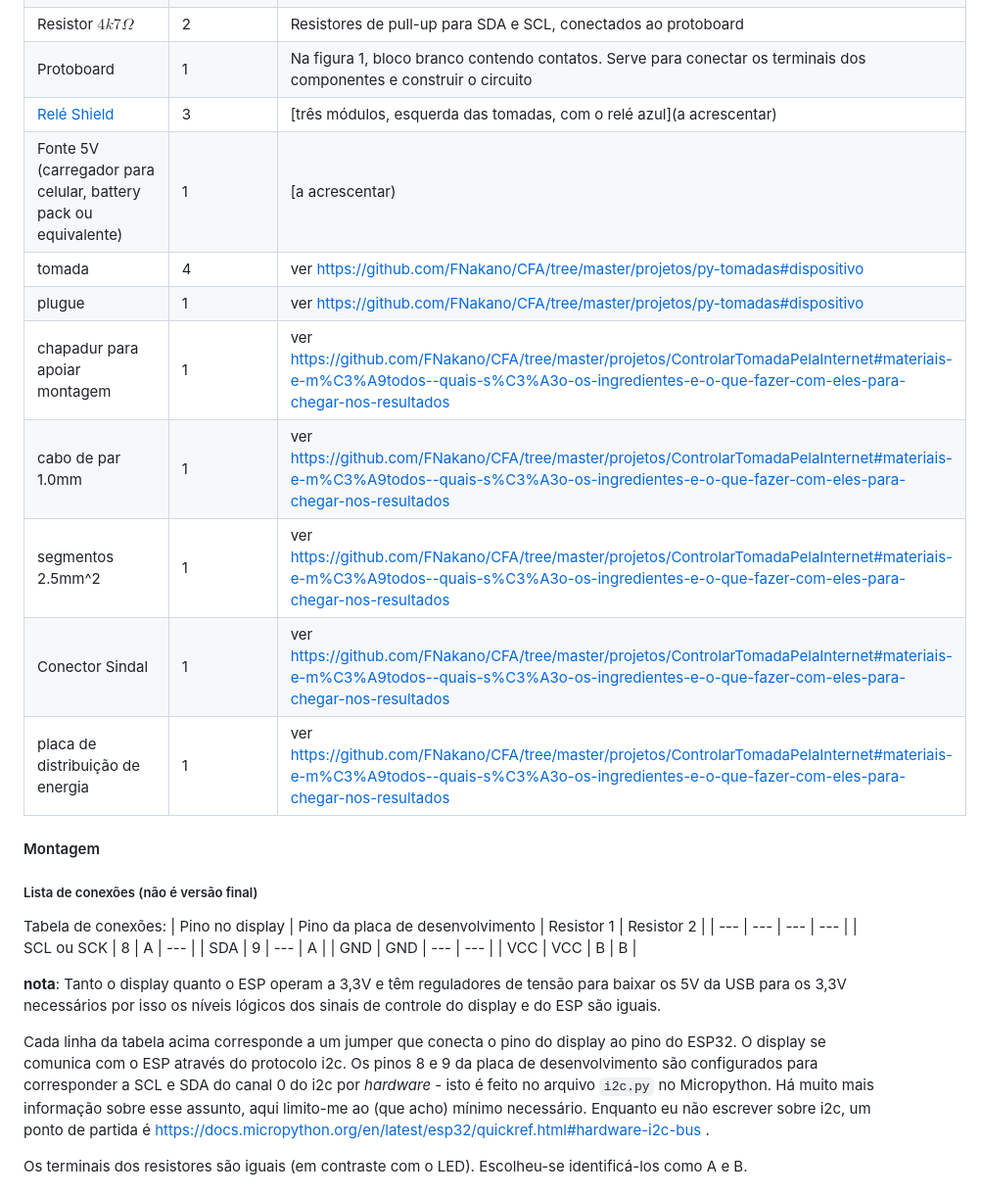
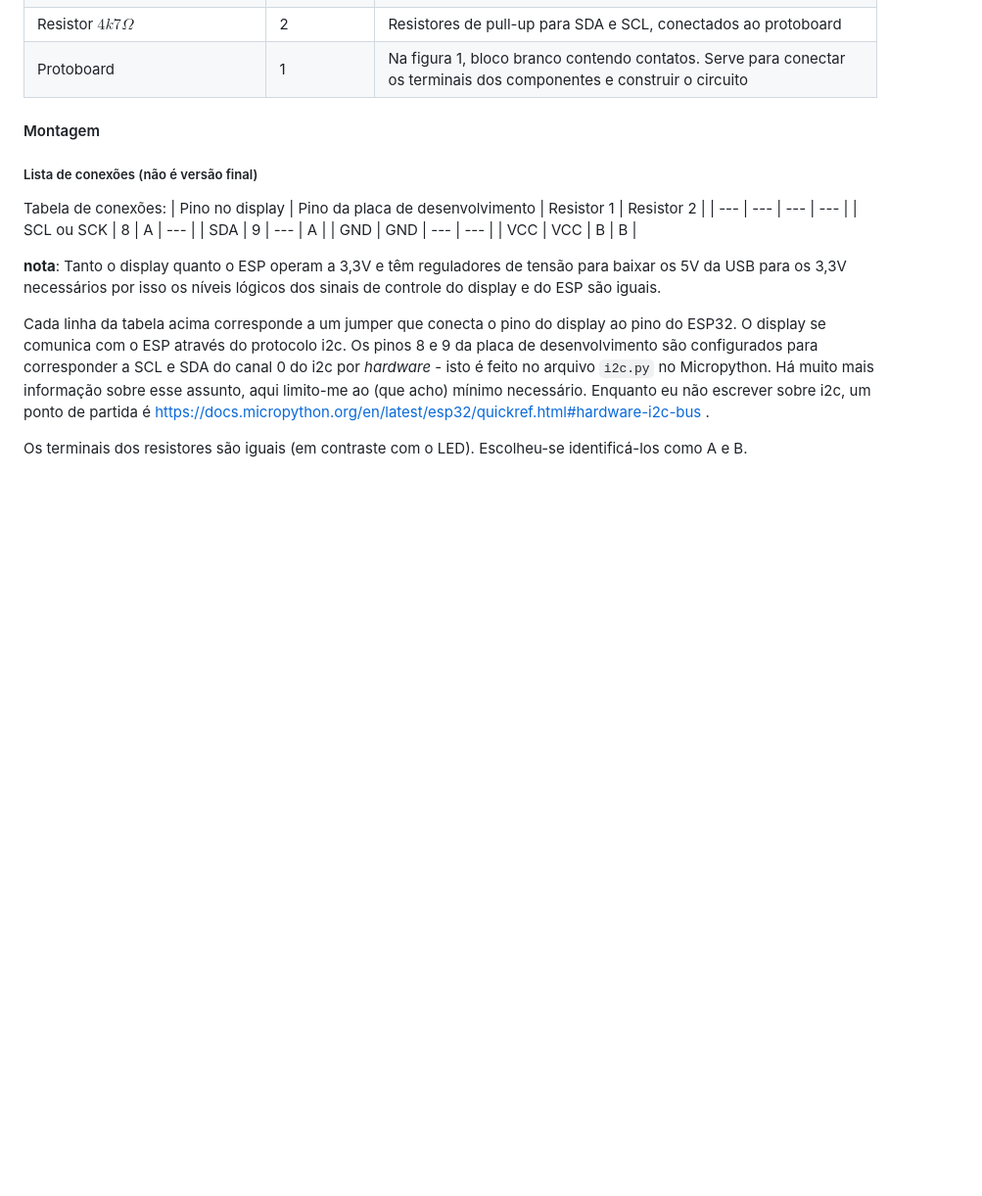
Before and after one commit to FNakano/CFA2025-SampleProject, a Markdown page: README.md, the part around one of its changes. Shown at 98% size. Rendered like a GitHub page; blank space fills up the shorter version.

Commit message:
ajustes para ser projeto separado

```diff
--- a/README.md
+++ b/README.md
@@ -55,16 +57,6 @@ Ver Figura 1
 | Display OLED 128x64 com interface I2C | 1 | Na figura 1, display mostrando letras em azul, conectada ao protoboard |
 | Resistor $4k7\Omega$ | 2 | Resistores de pull-up para SDA e SCL, conectados ao protoboard |
 | Protoboard | 1 | Na figura 1, bloco branco contendo contatos. Serve para conectar os terminais dos componentes e construir o circuito |
-| [Relé Shield](../../componentes/atuadores/rele/README.md) | 3 | [três módulos, esquerda das tomadas, com o relé azul](a acrescentar) |
-| Fonte 5V (carregador para celular, battery pack ou equivalente) | 1 | [a acrescentar) |
-| tomada | 4 | ver https://github.com/FNakano/CFA/tree/master/projetos/py-tomadas#dispositivo |
-| plugue | 1 | ver https://github.com/FNakano/CFA/tree/master/projetos/py-tomadas#dispositivo |
-| chapadur para apoiar montagem | 1 | ver https://github.com/FNakano/CFA/tree/master/projetos/ControlarTomadaPelaInternet#materiais-e-m%C3%A9todos--quais-s%C3%A3o-os-ingredientes-e-o-que-fazer-com-eles-para-chegar-nos-resultados |
-| cabo de par 1.0mm | 1 | ver https://github.com/FNakano/CFA/tree/master/projetos/ControlarTomadaPelaInternet#materiais-e-m%C3%A9todos--quais-s%C3%A3o-os-ingredientes-e-o-que-fazer-com-eles-para-chegar-nos-resultados |
-| segmentos 2.5mm^2 | 1 | ver https://github.com/FNakano/CFA/tree/master/projetos/ControlarTomadaPelaInternet#materiais-e-m%C3%A9todos--quais-s%C3%A3o-os-ingredientes-e-o-que-fazer-com-eles-para-chegar-nos-resultados |
-| Conector Sindal | 1 | ver https://github.com/FNakano/CFA/tree/master/projetos/ControlarTomadaPelaInternet#materiais-e-m%C3%A9todos--quais-s%C3%A3o-os-ingredientes-e-o-que-fazer-com-eles-para-chegar-nos-resultados |
-| placa de distribuição de energia | 1 | ver https://github.com/FNakano/CFA/tree/master/projetos/ControlarTomadaPelaInternet#materiais-e-m%C3%A9todos--quais-s%C3%A3o-os-ingredientes-e-o-que-fazer-com-eles-para-chegar-nos-resultados |
-
 
 #### Montagem
 
```
Also changed, not shown: other parts of README.md (+5 -3 lines).
